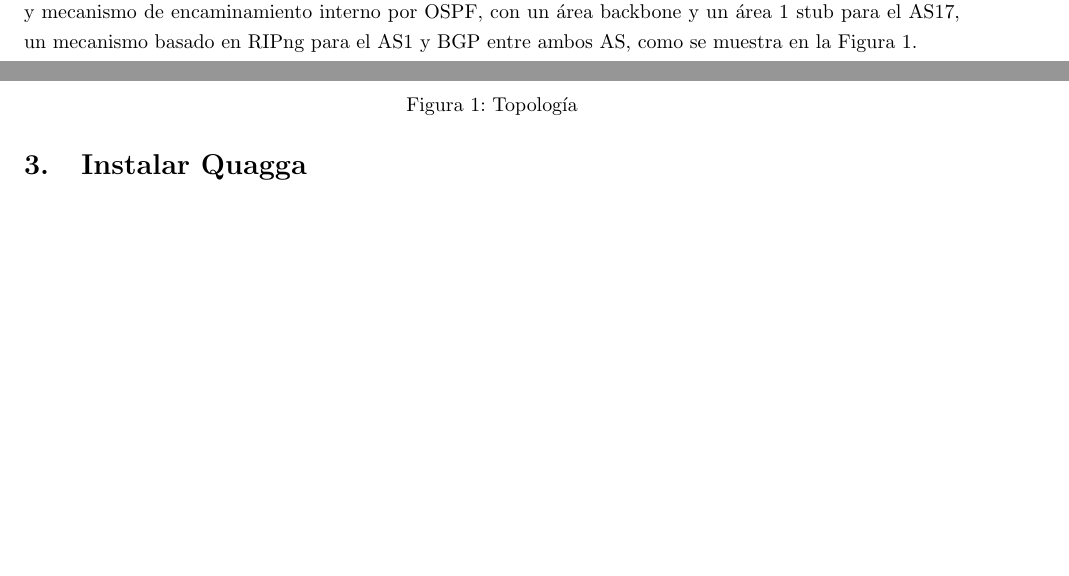
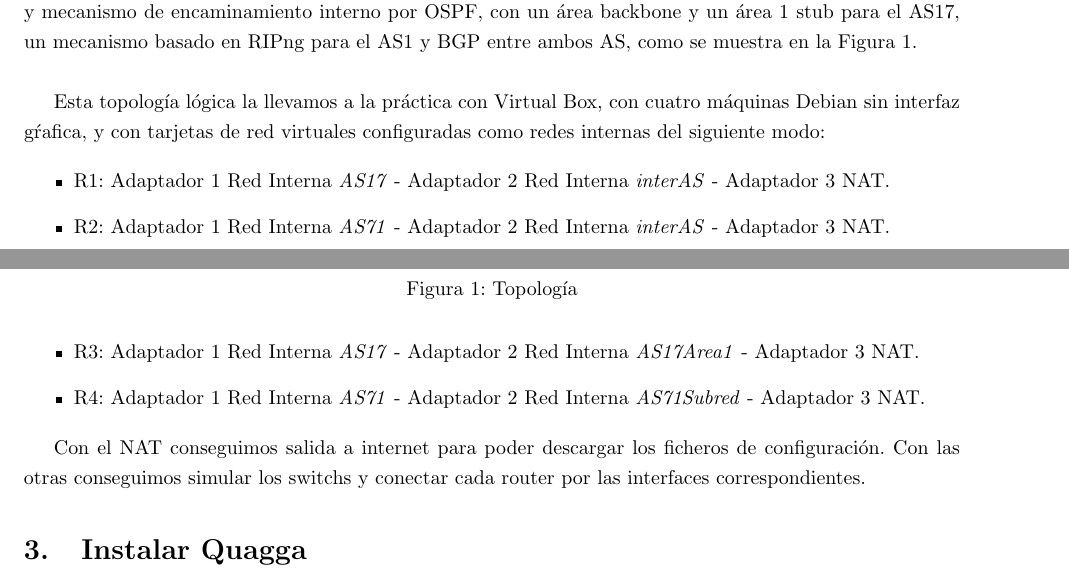
Before and after one commit to jlcs-es/Quagga, a LaTeX paper (LaTeX/memoria.tex): two parts of pages 2 and 3 of 3, joined at a grey line, cut so that both start at the same text, the shorter picture padded with empty space. Compiled offline with pdfLaTeX.

Commit message:
Avance memoria

```diff
--- a/LaTeX/memoria.tex
+++ b/LaTeX/memoria.tex
@@ -97,6 +97,24 @@ Partimos de dos Sistemas Autónomos con números 17 y 71 (curiosidad, son primos
 	\label{fig:topology}
 \end{figure}
 
+\hfill
+
+Esta topología lógica la llevamos a la práctica con Virtual Box, con cuatro máquinas Debian sin interfaz gŕafica, y con tarjetas de red virtuales configuradas como redes internas del siguiente modo:
+
+\begin{itemize}
+
+	\item R1: Adaptador 1 Red Interna \textit{AS17} - Adaptador 2 Red Interna \textit{interAS} - Adaptador 3 NAT.
+
+	\item R2: Adaptador 1 Red Interna \textit{AS71} - Adaptador 2 Red Interna \textit{interAS} - Adaptador 3 NAT.
+
+	\item R3: Adaptador 1 Red Interna \textit{AS17} - Adaptador 2 Red Interna \textit{AS17Area1} - Adaptador 3 NAT.
+
+	\item R4: Adaptador 1 Red Interna \textit{AS71} - Adaptador 2 Red Interna \textit{AS71Subred} - Adaptador 3 NAT.
+
+\end{itemize}
+
+Con el NAT conseguimos salida a internet para poder descargar los ficheros de configuración. Con las otras conseguimos simular los switchs y conectar cada router por las interfaces correspondientes.
+
 
 \section{Instalar Quagga}
 %TODO: más configuración mínima de interfaces
```
Also changed, not shown: LaTeX/memoria.pdf.
